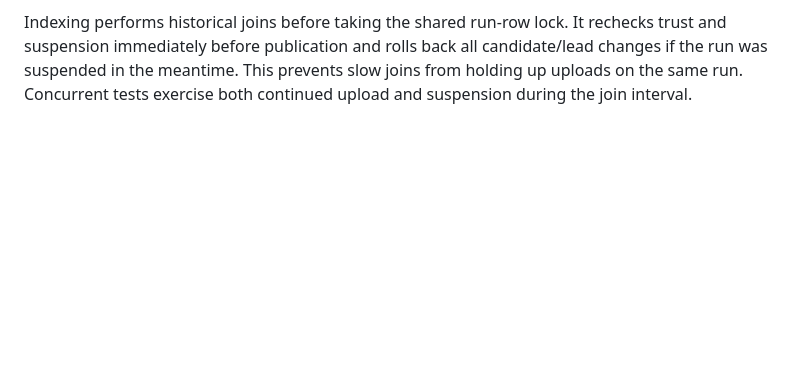
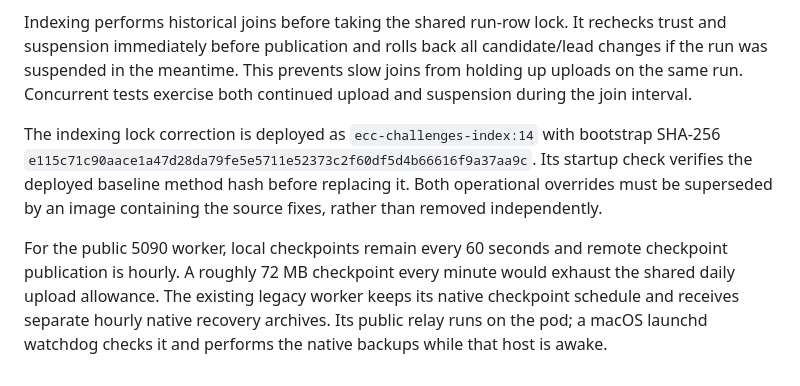
Before and after one commit to aburan28/ecc-challenges, a Markdown page: docs/upload-recovery.md, the part around the change. Rendered like a GitHub page; blank space fills up the shorter version.

Commit message:
Document deployed recovery overrides and checkpoint custody

```diff
--- a/docs/upload-recovery.md
+++ b/docs/upload-recovery.md
@@ -50,3 +50,17 @@ rechecks trust and suspension immediately before publication and rolls back
 all candidate/lead changes if the run was suspended in the meantime. This
 prevents slow joins from holding up uploads on the same run. Concurrent tests
 exercise both continued upload and suspension during the join interval.
+
+The indexing lock correction is deployed as `ecc-challenges-index:14` with
+bootstrap SHA-256
+`e115c71c90aace1a47d28da79fe5e5711e52373c2f60df5d4b66616f9a37aa9c`.
+Its startup check verifies the deployed baseline method hash before replacing
+it. Both operational overrides must be superseded by an image containing the
+source fixes, rather than removed independently.
+
+For the public 5090 worker, local checkpoints remain every 60 seconds and
+remote checkpoint publication is hourly. A roughly 72 MB checkpoint every
+minute would exhaust the shared daily upload allowance. The existing legacy
+worker keeps its native checkpoint schedule and receives separate hourly
+native recovery archives. Its public relay runs on the pod; a macOS launchd
+watchdog checks it and performs the native backups while that host is awake.
```
